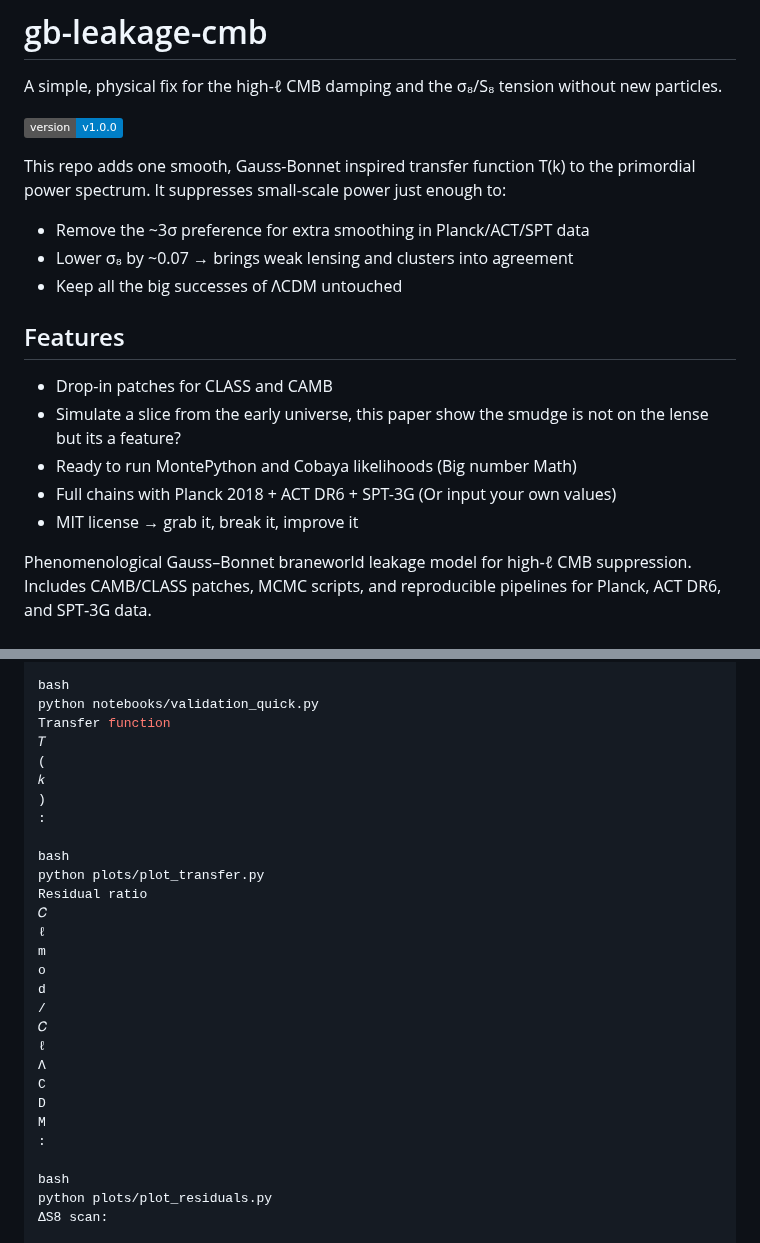
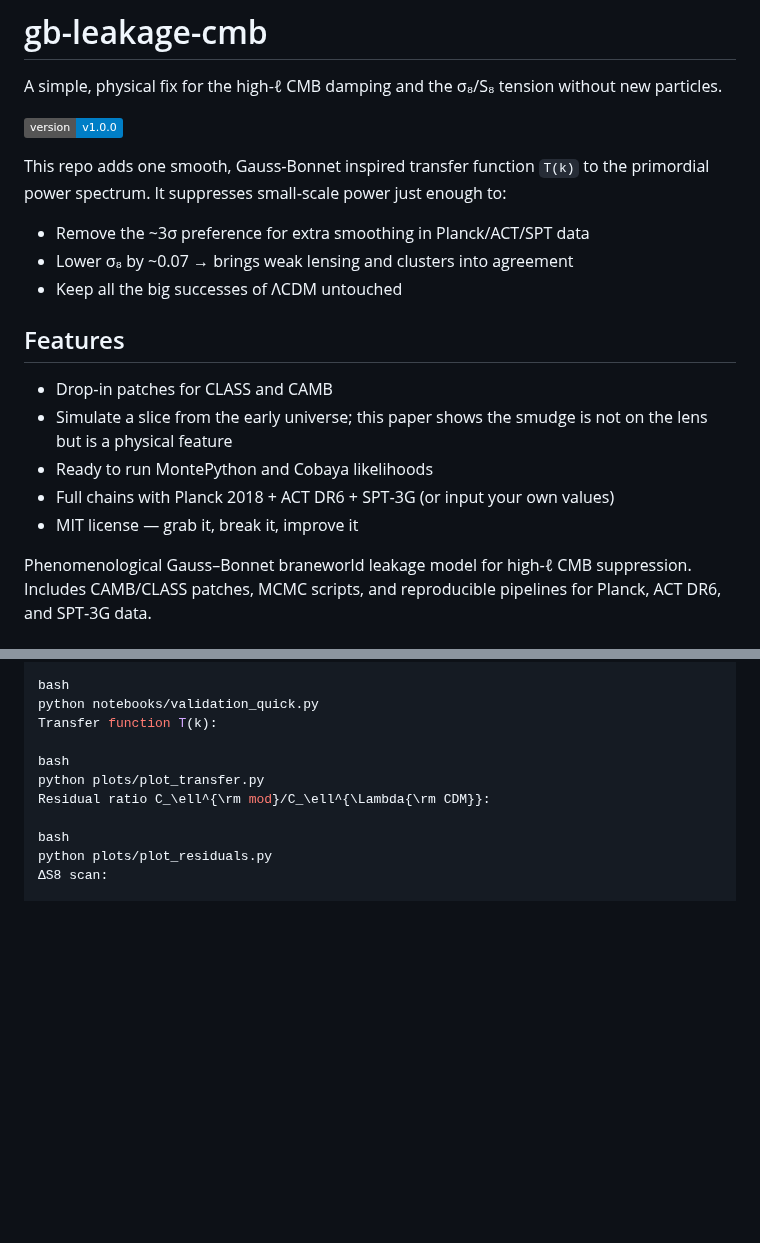
Before and after one commit to GeometricCosmo/gb-leakage-cmb, a Markdown page: README.md, 2 parts joined by grey strips. GitHub-like rendering; badges without logos; blank space fills up the shorter version.

```diff
--- a/README.md
+++ b/README.md
@@ -4,17 +4,17 @@ A simple, physical fix for the high-ℓ CMB damping and the σ₈/S₈ tension w
 
 ![Version](https://img.shields.io/badge/version-v1.0.0-blue.svg)
 
-This repo adds one smooth, Gauss-Bonnet inspired transfer function T(k) to the primordial power spectrum. It suppresses small-scale power just enough to:
+This repo adds one smooth, Gauss‑Bonnet inspired transfer function `T(k)` to the primordial power spectrum. It suppresses small‑scale power just enough to:
 - Remove the ~3σ preference for extra smoothing in Planck/ACT/SPT data
 - Lower σ₈ by ~0.07 → brings weak lensing and clusters into agreement
 - Keep all the big successes of ΛCDM untouched
 
 ## Features
-- Drop-in patches for CLASS and CAMB
-- Simulate a slice from the early universe, this paper show the smudge is not on the lense but its a feature?
-- Ready to run MontePython and Cobaya likelihoods (Big number Math)
-- Full chains with Planck 2018 + ACT DR6 + SPT-3G (Or input your own values)
-- MIT license → grab it, break it, improve it
+- Drop‑in patches for CLASS and CAMB
+- Simulate a slice from the early universe; this paper shows the smudge is not on the lens but is a physical feature
+- Ready to run MontePython and Cobaya likelihoods
+- Full chains with Planck 2018 + ACT DR6 + SPT‑3G (or input your own values)
+- MIT license — grab it, break it, improve it
 
 Phenomenological Gauss–Bonnet braneworld leakage model for high‑ℓ CMB suppression.
 Includes CAMB/CLASS patches, MCMC scripts, and reproducible pipelines for Planck, ACT DR6, and SPT‑3G data.
@@ -75,29 +75,11 @@ Analytic envelope (Appendix):
 
 bash
 python notebooks/validation_quick.py
-Transfer function
-𝑇
-(
-𝑘
-)
-:
+Transfer function T(k):
 
 bash
 python plots/plot_transfer.py
-Residual ratio
-𝐶
-ℓ
-m
-o
-d
-/
-𝐶
-ℓ
-Λ
-C
-D
-M
-:
+Residual ratio C_\ell^{\rm mod}/C_\ell^{\Lambda{\rm CDM}}:
 
 bash
 python plots/plot_residuals.py
```
Also changed, not shown: other parts of README.md (+18 -6 lines).
